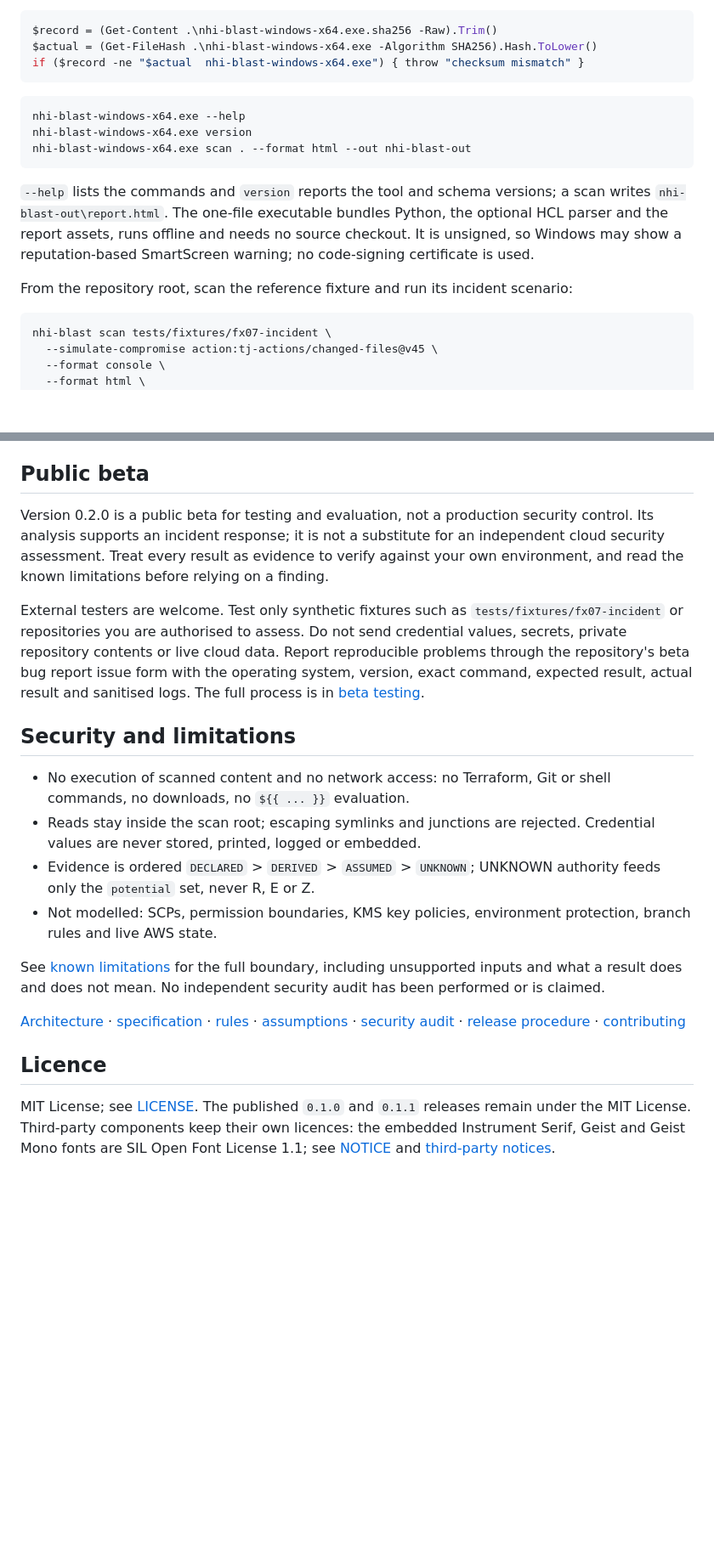
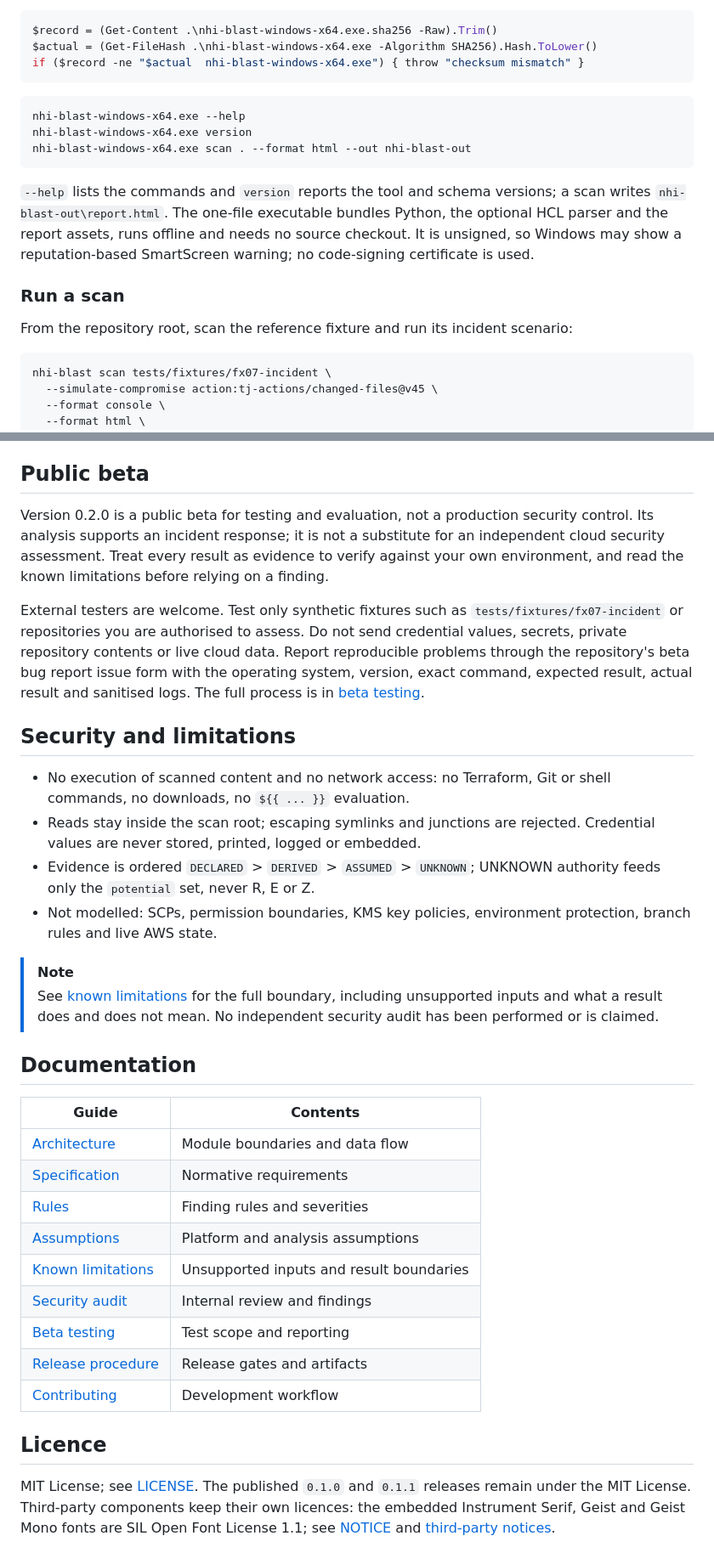
Before and after one commit to DKtech-dev/NHI-BLAST, a Markdown page: README.md, 2 parts joined by grey strips. Shown at 85% size. GitHub-like rendering; blank space fills up the shorter version.

````diff
--- a/README.md
+++ b/README.md
@@ -64,7 +90,7 @@ $actual = (Get-FileHash .\nhi-blast-windows-x64.exe -Algorithm SHA256).Hash.ToLo
 if ($record -ne "$actual  nhi-blast-windows-x64.exe") { throw "checksum mismatch" }
 ```
 
-```
+```powershell
 nhi-blast-windows-x64.exe --help
 nhi-blast-windows-x64.exe version
 nhi-blast-windows-x64.exe scan . --format html --out nhi-blast-out
@@ -75,9 +101,11 @@ nhi-blast-windows-x64.exe scan . --format html --out nhi-blast-out
 the report assets, runs offline and needs no source checkout. It is unsigned, so Windows may show
 a reputation-based SmartScreen warning; no code-signing certificate is used.
 
+### Run a scan
+
 From the repository root, scan the reference fixture and run its incident scenario:
 
-```
+```bash
 nhi-blast scan tests/fixtures/fx07-incident \
   --simulate-compromise action:tj-actions/changed-files@v45 \
   --format console \
@@ -163,16 +202,16 @@ evidence path with shell-style globs; `--strict` reports suppressed findings as
 ## Public beta
 
-Version 0.2.0 is a public beta for testing and evaluation, not a production security
-control. Its analysis supports an incident response; it is not a substitute for an
-independent cloud security assessment. Treat every result as evidence to verify against
-your own environment, and read the known limitations before relying on a finding.
+Version 0.2.0 is a public beta for testing and evaluation, not a production security control. Its
+analysis supports an incident response; it is not a substitute for an independent cloud security
+assessment. Treat every result as evidence to verify against your own environment, and read the
+known limitations before relying on a finding.
 
 External testers are welcome. Test only synthetic fixtures such as
 `tests/fixtures/fx07-incident` or repositories you are authorised to assess. Do not send
-credential values, secrets, private repository contents or live cloud data. Report
-reproducible problems through the repository's beta bug report issue form with the
-operating system, version, exact command, expected result, actual result and sanitised
-logs. The full process is in [beta testing](docs/beta-testing.md).
+credential values, secrets, private repository contents or live cloud data. Report reproducible
+problems through the repository's beta bug report issue form with the operating system, version,
+exact command, expected result, actual result and sanitised logs. The full process is in
+[beta testing](docs/beta-testing.md).
 
 ## Security and limitations
 
@@ -181,15 +220,28 @@ logs. The full process is in [beta testing](docs/beta-testing.md).
 - Evidence is ordered `DECLARED` > `DERIVED` > `ASSUMED` > `UNKNOWN`; UNKNOWN authority feeds only the `potential` set, never R, E or Z.
 - Not modelled: SCPs, permission boundaries, KMS key policies, environment protection, branch rules and live AWS state.
 
-See [known limitations](docs/known-limitations.md) for the full boundary, including unsupported
-inputs and what a result does and does not mean. No independent security audit has been performed
-or is claimed.
+> [!NOTE]
+> See [known limitations](docs/known-limitations.md) for the full boundary, including unsupported
+> inputs and what a result does and does not mean. No independent security audit has been performed
+> or is claimed.
 
-[Architecture](docs/architecture.md) · [specification](docs/SPEC.md) · [rules](docs/rules/README.md) · [assumptions](docs/assumptions.md) · [security audit](docs/security-audit.md) · [release procedure](docs/release.md) · [contributing](CONTRIBUTING.md)
+## Documentation
+
+| Guide | Contents |
+| --- | --- |
+| [Architecture](docs/architecture.md) | Module boundaries and data flow |
+| [Specification](docs/SPEC.md) | Normative requirements |
+| [Rules](docs/rules/README.md) | Finding rules and severities |
+| [Assumptions](docs/assumptions.md) | Platform and analysis assumptions |
+| [Known limitations](docs/known-limitations.md) | Unsupported inputs and result boundaries |
+| [Security audit](docs/security-audit.md) | Internal review and findings |
+| [Beta testing](docs/beta-testing.md) | Test scope and reporting |
+| [Release procedure](docs/release.md) | Release gates and artifacts |
+| [Contributing](CONTRIBUTING.md) | Development workflow |
 
 ## Licence
 
-MIT License; see [LICENSE](LICENSE). The published `0.1.0` and `0.1.1` releases remain under
-the MIT License. Third-party components keep their own licences: the embedded Instrument
-Serif, Geist and Geist Mono fonts are SIL Open Font License 1.1; see [NOTICE](NOTICE) and
+MIT License; see [LICENSE](LICENSE). The published `0.1.0` and `0.1.1` releases remain under the
+MIT License. Third-party components keep their own licences: the embedded Instrument Serif, Geist
+and Geist Mono fonts are SIL Open Font License 1.1; see [NOTICE](NOTICE) and
 [third-party notices](THIRD_PARTY_NOTICES.md).
````
Also changed, not shown: other parts of README.md (+54 -17 lines), assets/readme/README.md (+5 -5 lines).
